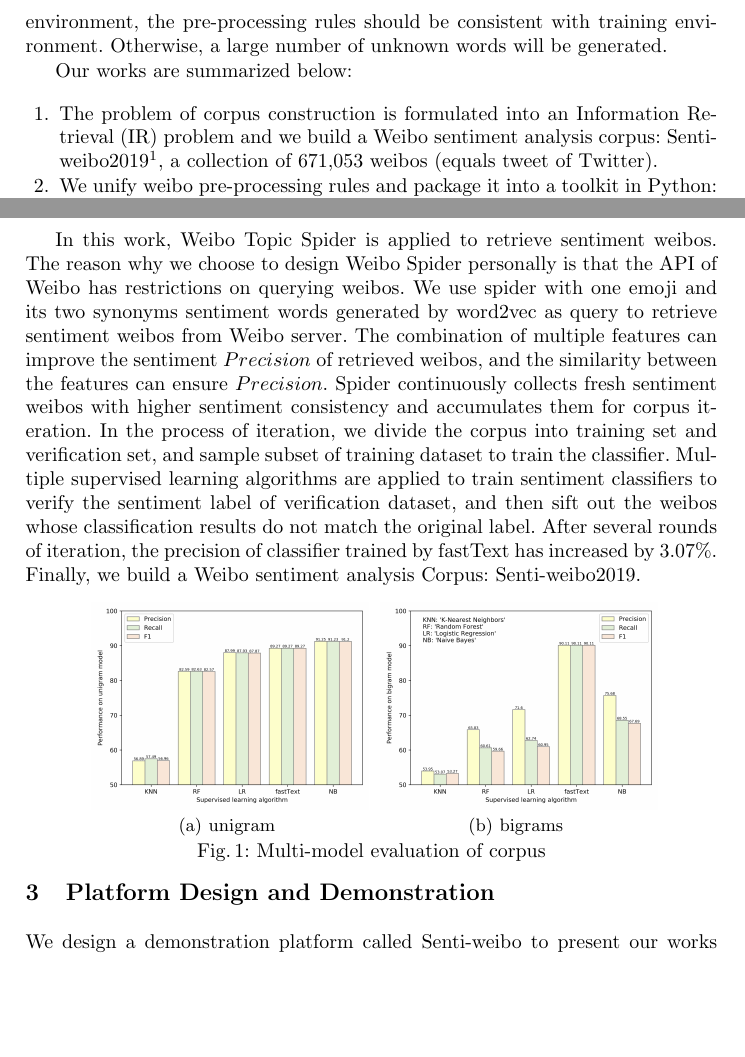
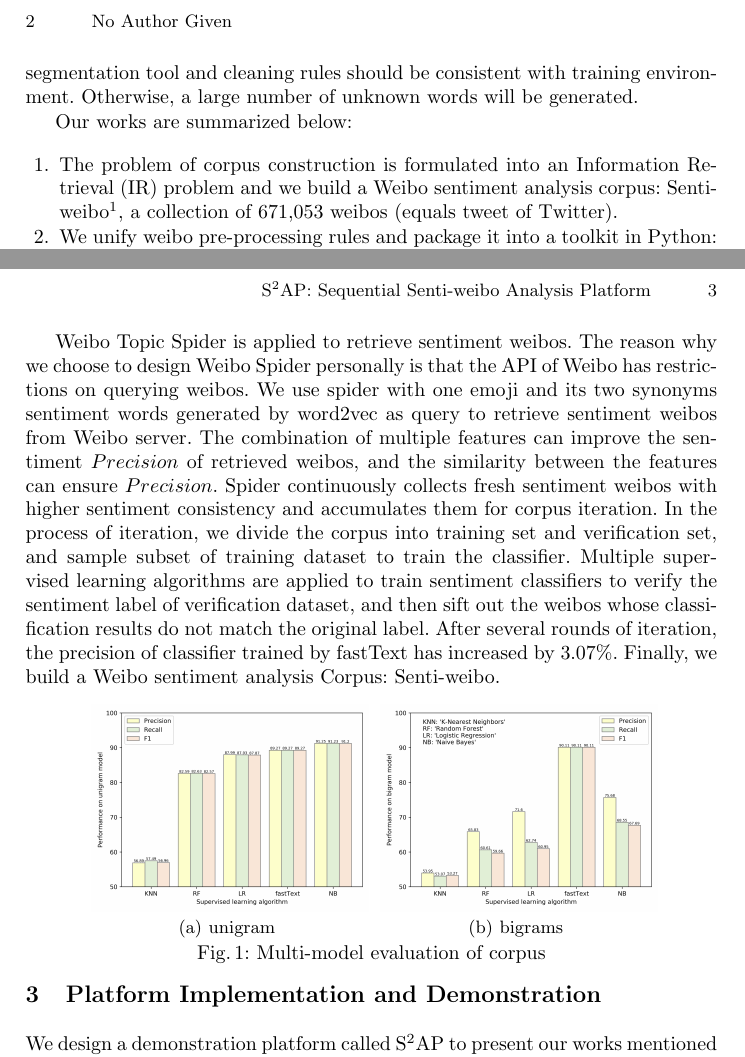
Before and after one commit to wansho/DASFAA2020, a LaTeX paper (samplepaper.tex): two parts of pages 2 and 3 of 4, joined at a grey line, cut at the place of the change, the shorter picture padded with empty space. Compiled offline with pdfLaTeX.

Commit message:
senti-weibo 改成 S2AP，最终投稿版

```diff
--- a/samplepaper.tex
+++ b/samplepaper.tex
@@ -28,7 +28,7 @@
 
 \begin{document}
 %
-\title{Senti-weibo: Sentiment Analysis Corpus and Platform for Weibo}
+\title{S\textsuperscript{2}AP: Sequential Senti-weibo Analysis Platform}
 %
 %\titlerunning{Abbreviated paper title}
 % If the paper title is too long for the running head, you can set
@@ -63,12 +63,13 @@ Weibo, the most popular microblogging social network in China, has 497 million m
 Sentiment analysis on Twitter has made significant progress in sentiment corpus. Most of the methods for constructing sentiment corpus use Distant Supervision~\cite{go2009twitter}, which labels the sentiment of Twitter with emotion symbols such as ``:-) '' and ``:( ''. However, emotion symbols cannot fully represent the sentiment polarity of tweet, and corpus mentioned above are actually corpus with noise. Compared with Twitter sentiment analysis, the field of Weibo sentiment analysis lacks a large-scale and complete corpus.
 
 % 介绍文本预处理
-Pre-processing is usually used for denosing and dimensionality reduction. \cite{haddi2013role} demonstrates that appropriate text pre-processing methods can significantly enhance the classifier's performance. Weibo sentiment analysis is short of a unified rule for text cleaning. A unified pre-processing tool for training and online environment is indispensable. Supposing that we have applied a couple of word segmentation tool and cleaning rule to preprocess dataset and train a corresponding classifier. Then if we want to make full use of this classifier in online environment, the pre-processing rules should be consistent with training environment. Otherwise, a large number of unknown words will be generated.
+%Pre-processing is usually used for denosing and dimensionality reduction. \cite{haddi2013role} demonstrates that appropriate text pre-processing methods can significantly enhance the classifier's performance. Weibo sentiment analysis is short of a unified rule for text cleaning. A unified pre-processing tool for training and online environment is indispensable. Supposing that we have applied a couple of word segmentation tool and cleaning rule to preprocess dataset and train a corresponding classifier. Then if we want to make full use of this classifier in online environment, the pre-processing rules should be consistent with training environment. Otherwise, a large number of unknown words will be generated.
+Pre-processing for Twitter data is commonly used for denosing and dimensionality reduction. The experiment results of~\cite{haddi2013role} show that appropriate text pre-processing methods can significantly enhance the classifier's performance. Weibo sentiment analysis is short of a unified rule for text cleaning. A unified pre-processing tool for training and online environment is indispensable. For example, supposing that we have applied a couple of word segmentation tool and cleaning rule to preprocess Weibo dataset and train a corresponding classifier. Then if we want to make full use of this classifier in online environment, the segmentation tool and cleaning rules should be consistent with training environment. Otherwise, a large number of unknown words will be generated.
 
 Our works are summarized below:
 \begin{enumerate}
 % 构建语料库的问题被转化：利用爬虫检索微博数据库的情感微博，提高召回的情感微博的精确率和召回率的问题。我们以提高召回微博精确率和召回率为目标对语料库进行迭代，对语料库进行降噪并扩展，并构建了一个
-\item The problem of corpus construction is formulated into an Information Retrieval (IR) problem and we build a Weibo sentiment analysis corpus: Senti-weibo2019\footnote{Available at: http://bit.ly/2IEzTw1}, a collection of 671,053 weibos (equals tweet of Twitter).
+\item The problem of corpus construction is formulated into an Information Retrieval (IR) problem and we build a Weibo sentiment analysis corpus: Senti-weibo\footnote{Available at: http://bit.ly/2IEzTw1}, a collection of 671,053 weibos (equals tweet of Twitter).
 
 \item We unify weibo pre-processing rules and package it into a toolkit in Python: weibo-preprocess-toolkit\footnote{https://pypi.org/project/weibo-preprocess-toolkit}, which is applied for weibo cleaning.
 
@@ -100,7 +101,7 @@ Like most corpus~\cite{go2009twitter,pak2010twitter,iosifidis2017large} built wi
 
 % 和大多数采用 DSL 方法构建的语料库一样，初始化的微博语料库包含有大量的噪声样本，而且语料库会慢慢腐烂，失去泛化性能。从信息检索的角度思考，对于我们召回的情感微博，大量的噪声样本对应了低精确率，而语料库的腐烂对应了低召回率。
 
-In this work, Weibo Topic Spider is applied to retrieve sentiment weibos. The reason why we choose to design Weibo Spider personally is that the API of Weibo has restrictions on querying weibos. We use spider with one emoji and its two synonyms sentiment words generated by word2vec as query to retrieve sentiment weibos from Weibo server. The combination of multiple features can improve the sentiment $Precision$ of retrieved weibos, and the similarity between the features can ensure $Precision$. Spider continuously collects fresh sentiment weibos with higher sentiment consistency and accumulates them for corpus iteration. In the process of iteration, we divide the corpus into training set and verification set, and sample subset of training dataset to train the classifier. Multiple supervised learning algorithms are applied to train sentiment classifiers to verify the sentiment label of verification dataset, and then sift out the weibos whose classification results do not match the original label. After several rounds of iteration, the precision of classifier trained by fastText has increased by 3.07\%. Finally, we build a Weibo sentiment analysis Corpus: Senti-weibo2019.
+Weibo Topic Spider is applied to retrieve sentiment weibos. The reason why we choose to design Weibo Spider personally is that the API of Weibo has restrictions on querying weibos. We use spider with one emoji and its two synonyms sentiment words generated by word2vec as query to retrieve sentiment weibos from Weibo server. The combination of multiple features can improve the sentiment $Precision$ of retrieved weibos, and the similarity between the features can ensure $Precision$. Spider continuously collects fresh sentiment weibos with higher sentiment consistency and accumulates them for corpus iteration. In the process of iteration, we divide the corpus into training set and verification set, and sample subset of training dataset to train the classifier. Multiple supervised learning algorithms are applied to train sentiment classifiers to verify the sentiment label of verification dataset, and then sift out the weibos whose classification results do not match the original label. After several rounds of iteration, the precision of classifier trained by fastText has increased by 3.07\%. Finally, we build a Weibo sentiment analysis Corpus: Senti-weibo.
 
 \begin{figure}[ht]
 \vspace{-0.5cm}   %调整图片与上文的垂直距离
@@ -113,8 +114,8 @@ In this work, Weibo Topic Spider is applied to retrieve sentiment weibos. The re
 \label{fig:corpus-evaluation}
 \end{figure}
 
-\section{Platform Design and Demonstration}
-We design a demonstration platform called Senti-weibo to present our works mentioned in each section. Fig.~\ref{fig:Senti-weibo} depicts the architecture of Senti-weibo, which has two main function models: \textit{offline scripts} and \textit{front-end visualization}.
+\section{Platform Implementation and Demonstration}
+We design a demonstration platform called S\textsuperscript{2}AP to present our works mentioned in each section. Fig.~\ref{fig:Senti-weibo} depicts the architecture of S\textsuperscript{2}AP, which has two main function models: \textit{offline scripts} and \textit{front-end visualization}.
 
 \textit{Offline scripts} model encapsulates scripts such as spider, corpus iteration, and text pre-processing. Fig.~\ref{fig:segmentation-tools-precision} shows the performance of the model caused by different pre-processing rules. We take six Chinese segmentation tools to cut test dataset, and apply the pre-trained model segmented by jieba\footnote{\url{https://github.com/fxsjy/jieba}} to classify each test dataset. Jieba is not the best Chinese segmentation tool, but the consistent rules in the training and test environment maximize the performance of model.
 
```
Also changed, not shown: samplepaper.tex (12 more changed lines).
